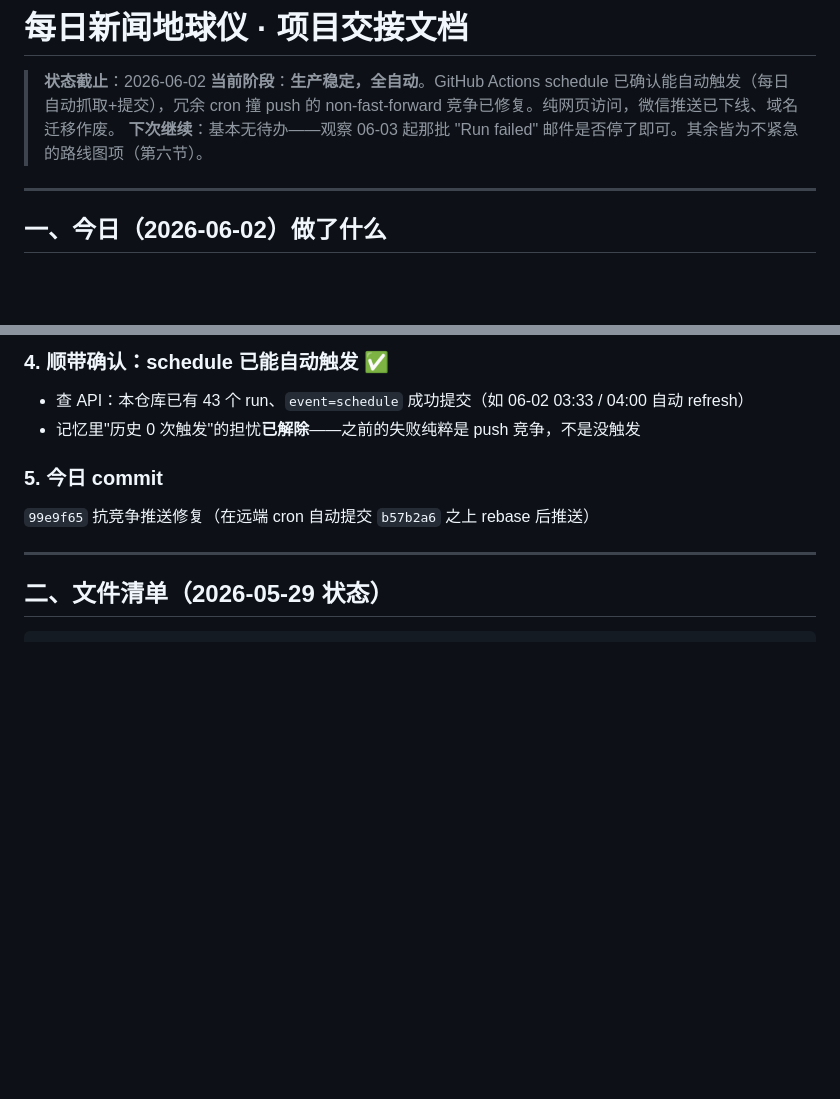
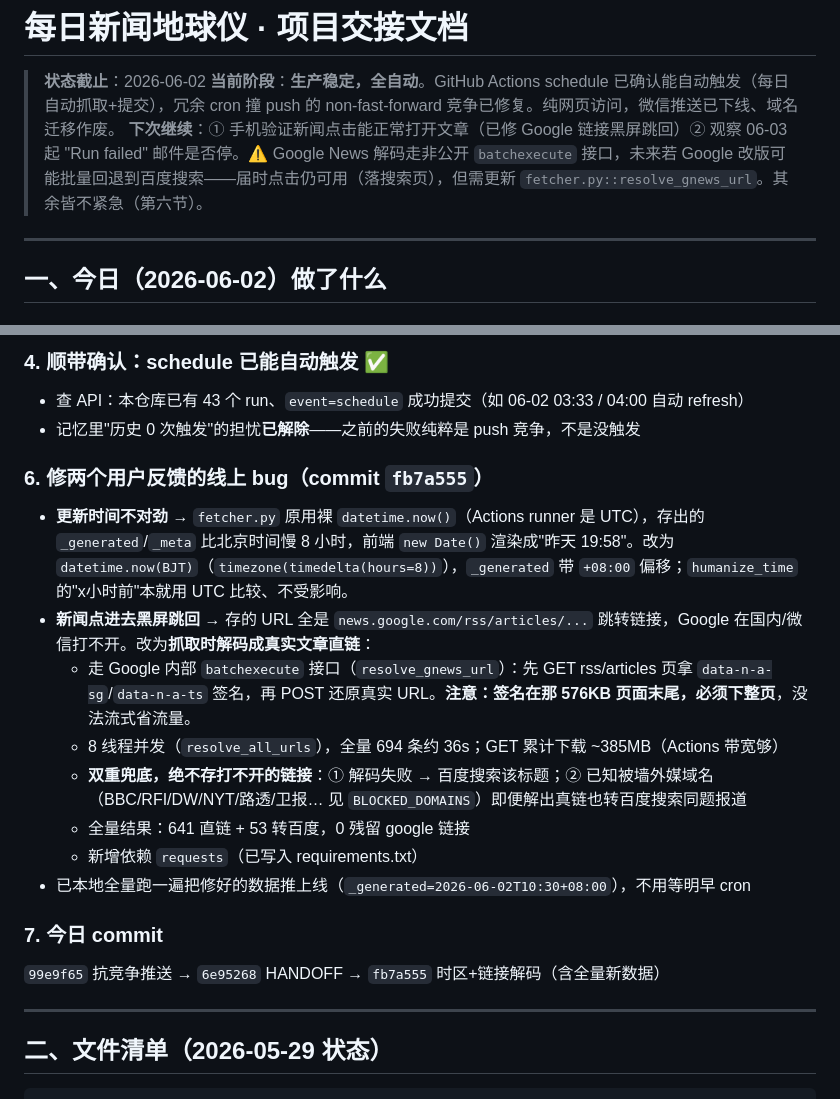
Before and after one commit to LiLy2026wx/globe-news, a Markdown page: HANDOFF.md, 2 parts joined by grey strips. GitHub-like rendering; blank space fills up the shorter version.

Commit message:
docs: HANDOFF — log timezone + Google-link-decode fixes (fb7a555)
Co-Authored-By: Claude Opus 4.8 (1M context) <noreply@anthropic.com>

```diff
--- a/HANDOFF.md
+++ b/HANDOFF.md
@@ -2,7 +2,7 @@
 
 > **状态截止**：2026-06-02
 > **当前阶段**：**生产稳定，全自动**。GitHub Actions schedule 已确认能自动触发（每日自动抓取+提交），冗余 cron 撞 push 的 non-fast-forward 竞争已修复。纯网页访问，微信推送已下线、域名迁移作废。
-> **下次继续**：基本无待办——观察 06-03 起那批 "Run failed" 邮件是否停了即可。其余皆为不紧急的路线图项（第六节）。
+> **下次继续**：① 手机验证新闻点击能正常打开文章（已修 Google 链接黑屏跳回）② 观察 06-03 起 "Run failed" 邮件是否停。⚠️ Google News 解码走非公开 `batchexecute` 接口，未来若 Google 改版可能批量回退到百度搜索——届时点击仍可用（落搜索页），但需更新 `fetcher.py::resolve_gnews_url`。其余皆不紧急（第六节）。
 
 ---
 
@@ -29,8 +29,18 @@
 - 查 API：本仓库已有 43 个 run、`event=schedule` 成功提交（如 06-02 03:33 / 04:00 自动 refresh）
 - 记忆里"历史 0 次触发"的担忧**已解除**——之前的失败纯粹是 push 竞争，不是没触发
 
-### 5. 今日 commit
-`99e9f65` 抗竞争推送修复（在远端 cron 自动提交 `b57b2a6` 之上 rebase 后推送）
+### 6. 修两个用户反馈的线上 bug（commit `fb7a555`）
+- **更新时间不对劲** → `fetcher.py` 原用裸 `datetime.now()`（Actions runner 是 UTC），存出的 `_generated`/`_meta` 比北京时间慢 8 小时，前端 `new Date()` 渲染成"昨天 19:58"。改为 `datetime.now(BJT)`（`timezone(timedelta(hours=8))`），`_generated` 带 `+08:00` 偏移；`humanize_time` 的"x小时前"本就用 UTC 比较、不受影响。
+- **新闻点进去黑屏跳回** → 存的 URL 全是 `news.google.com/rss/articles/...` 跳转链接，Google 在国内/微信打不开。改为**抓取时解码成真实文章直链**：
+  - 走 Google 内部 `batchexecute` 接口（`resolve_gnews_url`）：先 GET rss/articles 页拿 `data-n-a-sg`/`data-n-a-ts` 签名，再 POST 还原真实 URL。**注意：签名在那 576KB 页面末尾，必须下整页**，没法流式省流量。
+  - 8 线程并发（`resolve_all_urls`），全量 694 条约 36s；GET 累计下载 ~385MB（Actions 带宽够）
+  - **双重兜底，绝不存打不开的链接**：① 解码失败 → 百度搜索该标题；② 已知被墙外媒域名（BBC/RFI/DW/NYT/路透/卫报… 见 `BLOCKED_DOMAINS`）即便解出真链也转百度搜索同题报道
+  - 全量结果：641 直链 + 53 转百度，0 残留 google 链接
+  - 新增依赖 `requests`（已写入 requirements.txt）
+- 已本地全量跑一遍把修好的数据推上线（`_generated=2026-06-02T10:30+08:00`），不用等明早 cron
+
+### 7. 今日 commit
+`99e9f65` 抗竞争推送 → `6e95268` HANDOFF → `fb7a555` 时区+链接解码（含全量新数据）
 
 ---
 
```
